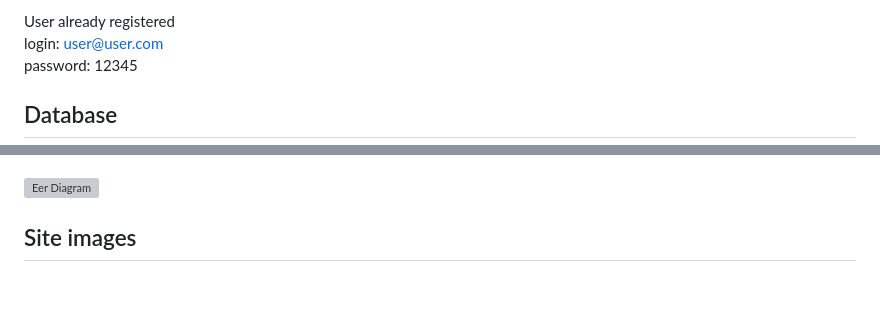
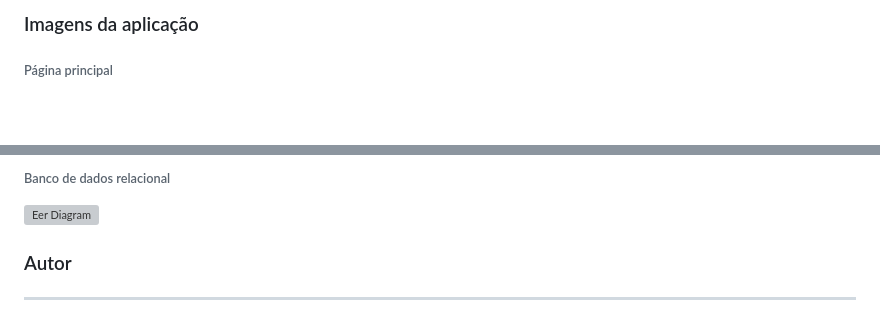
Before and after one commit to andre-rep/ecommerce-laravel, a Markdown page: README.md, 2 parts joined by grey strips. GitHub-like rendering; blank space fills up the shorter version; grey boxes are pictures that could not be loaded.

```diff
--- a/README.md
+++ b/README.md
@@ -48,7 +78,5 @@ password: 12345
 
-User already registered\
-login: user@user.com\
-password: 12345
+### Imagens da aplicação
 
-## Database
+###### Página principal
 
@@ -56,5 +98,7 @@ The relational database was made with restrictions to link the foreign keys of t
+###### Banco de dados relacional
 
 ![Eer Diagram](https://raw.githubusercontent.com/andre-rep/laravel-ecommerce-project/master/public/andre-rep/eer-diagram.png)
 
-## Site images
+### Autor
+---
 
```
Also changed, not shown: other parts of README.md (+75 -45 lines).
